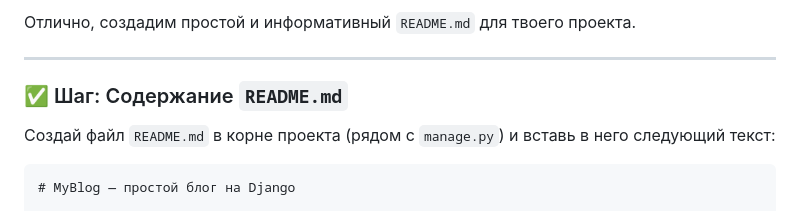
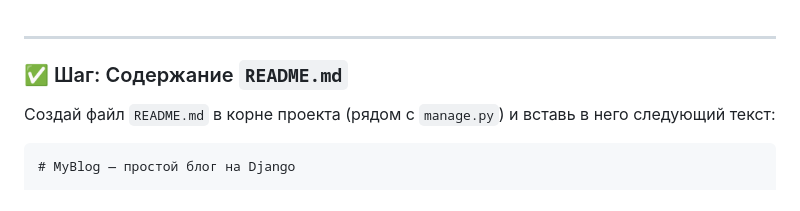
Before and after one commit to Sergey-Pashkov/MyBlog, a Markdown page: README.md, the part around the change. GitHub-like rendering.

```diff
--- a/README.md
+++ b/README.md
@@ -1,4 +1,3 @@
-Отлично, создадим простой и информативный `README.md` для твоего проекта.
 
 ---
 
```
